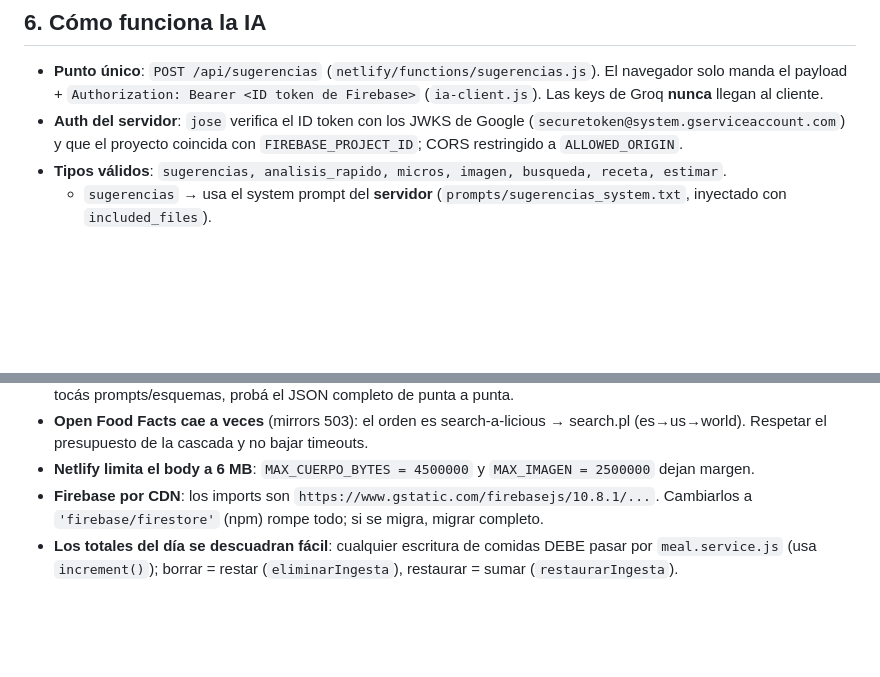
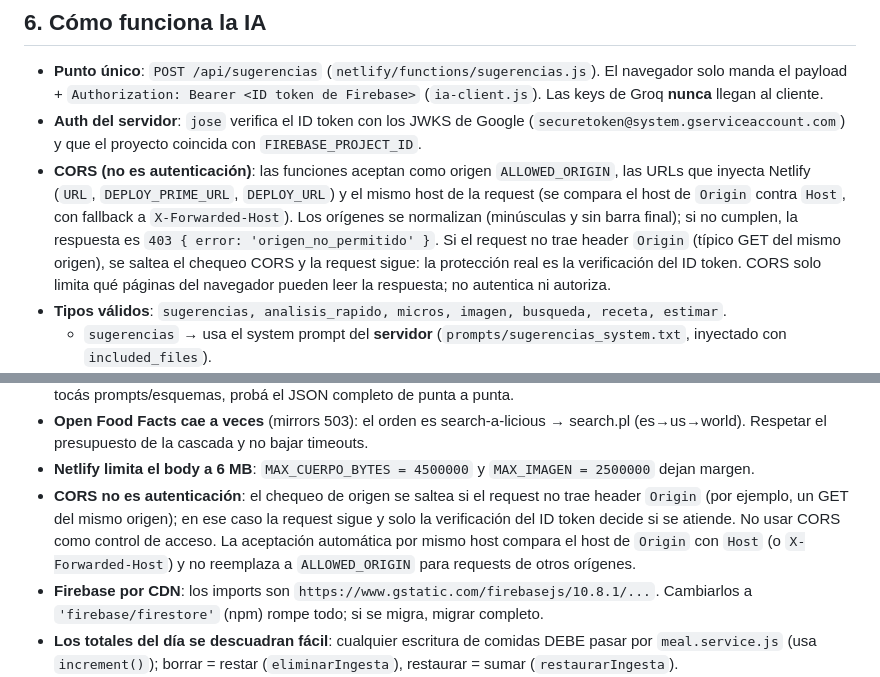
Before and after one commit to valentinlaplume/coipo, a Markdown page: docs/CONTEXTO.md, 2 parts joined by grey strips. Drawn GitHub-style; blank space fills up the shorter version.

Commit message:
docs(contexto): documentar CORS, mismo host y límites de autenticación

```diff
--- a/docs/CONTEXTO.md
+++ b/docs/CONTEXTO.md
@@ -261,7 +261,16 @@ de las semanas consultables. Ver §10.
   Firebase>` (`ia-client.js`). Las keys de Groq **nunca** llegan al cliente.
 - **Auth del servidor**: `jose` verifica el ID token con los JWKS de Google
   (`securetoken@system.gserviceaccount.com`) y que el proyecto coincida con
-  `FIREBASE_PROJECT_ID`; CORS restringido a `ALLOWED_ORIGIN`.
+  `FIREBASE_PROJECT_ID`.
+- **CORS (no es autenticación)**: las funciones aceptan como origen
+  `ALLOWED_ORIGIN`, las URLs que inyecta Netlify (`URL`, `DEPLOY_PRIME_URL`,
+  `DEPLOY_URL`) y el mismo host de la request (se compara el host de `Origin`
+  contra `Host`, con fallback a `X-Forwarded-Host`). Los orígenes se normalizan
+  (minúsculas y sin barra final); si no cumplen, la respuesta es
+  `403 { error: 'origen_no_permitido' }`. Si el request no trae header `Origin`
+  (típico GET del mismo origen), se saltea el chequeo CORS y la request sigue:
+  la protección real es la verificación del ID token. CORS solo limita qué
+  páginas del navegador pueden leer la respuesta; no autentica ni autoriza.
 - **Tipos válidos**: `sugerencias, analisis_rapido, micros, imagen, busqueda,
   receta, estimar`.
   - `sugerencias` → usa el system prompt del **servidor**
@@ -447,6 +456,12 @@ Orden de fuentes (IA nunca es la primera):
   timeouts.
 - **Netlify limita el body a 6 MB**: `MAX_CUERPO_BYTES = 4500000` y
   `MAX_IMAGEN = 2500000` dejan margen.
+- **CORS no es autenticación**: el chequeo de origen se saltea si el request no
+  trae header `Origin` (por ejemplo, un GET del mismo origen); en ese caso la
+  request sigue y solo la verificación del ID token decide si se atiende. No
+  usar CORS como control de acceso. La aceptación automática por mismo host
+  compara el host de `Origin` con `Host` (o `X-Forwarded-Host`) y no reemplaza a
+  `ALLOWED_ORIGIN` para requests de otros orígenes.
 - **Firebase por CDN**: los imports son `https://www.gstatic.com/firebasejs/10.8.1/...`.
   Cambiarlos a `'firebase/firestore'` (npm) rompe todo; si se migra, migrar
   completo.
```
